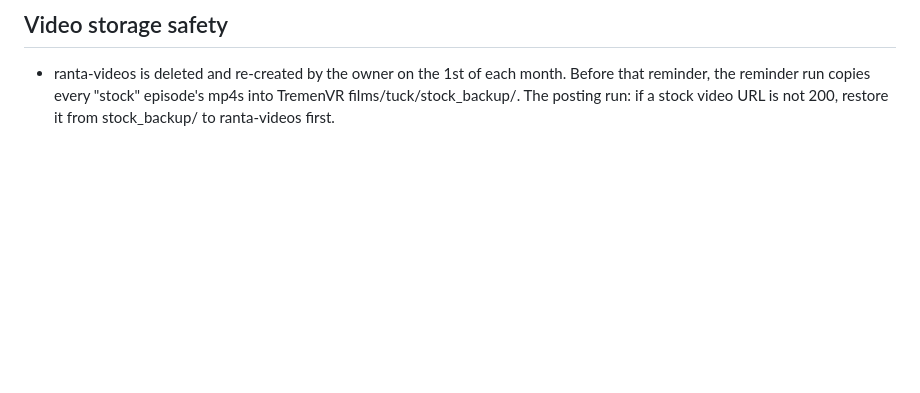
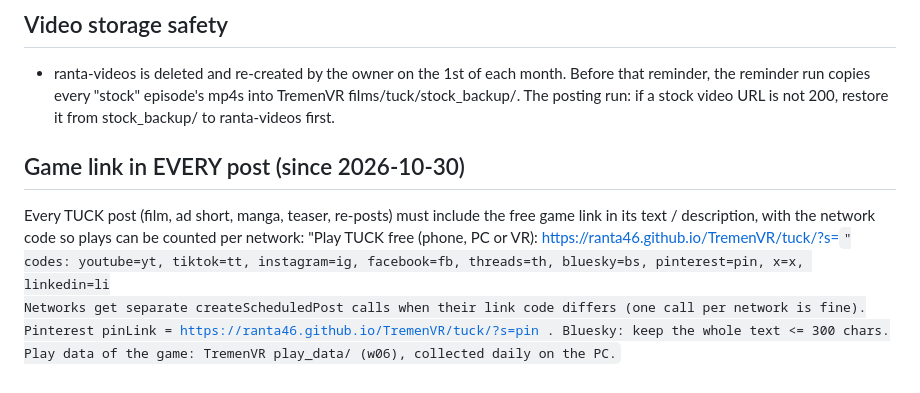
Before and after one commit to ranta46/TremenVR, a Markdown page: films/tuck/README.md, the part around the change. Rendered like a GitHub page; blank space fills up the shorter version.

Commit message:
TUCK: game link rule for all posts
Co-Authored-By: Claude Opus 5.5 <noreply@anthropic.com>
Claude-Session: https://claude.ai/code/session_014j9M2tXmDKTd3QcRjhqsBh

```diff
--- a/films/tuck/README.md
+++ b/films/tuck/README.md
@@ -71,3 +71,12 @@ Read BIBLE.md first. Character and world must stay consistent.
 - ranta-videos is deleted and re-created by the owner on the 1st of each month. Before that reminder,
   the reminder run copies every "stock" episode's mp4s into TremenVR films/tuck/stock_backup/.
   The posting run: if a stock video URL is not 200, restore it from stock_backup/ to ranta-videos first.
+
+## Game link in EVERY post (since 2026-10-30)
+Every TUCK post (film, ad short, manga, teaser, re-posts) must include the free game link in its text /
+description, with the network code so plays can be counted per network:
+  "Play TUCK free (phone, PC or VR): https://ranta46.github.io/TremenVR/tuck/?s=<code>"
+  codes: youtube=yt, tiktok=tt, instagram=ig, facebook=fb, threads=th, bluesky=bs, pinterest=pin, x=x, linkedin=li
+Networks get separate createScheduledPost calls when their link code differs (one call per network is fine).
+Pinterest pinLink = https://ranta46.github.io/TremenVR/tuck/?s=pin . Bluesky: keep the whole text <= 300 chars.
+Play data of the game: TremenVR play_data/ (w06), collected daily on the PC.
```
